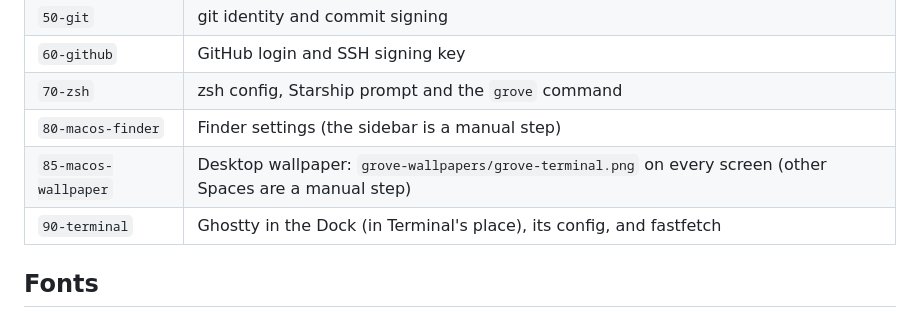
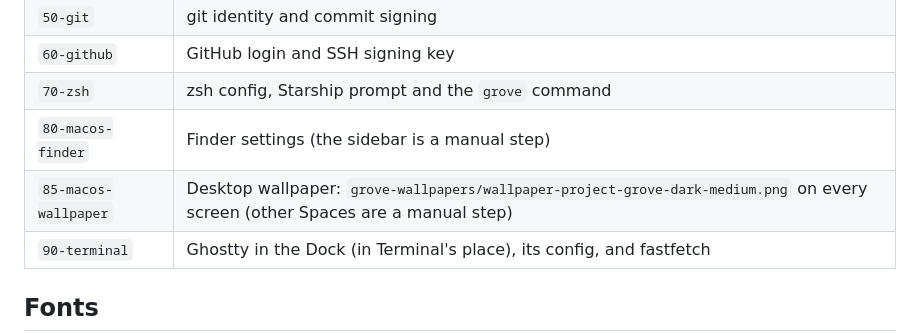
Before and after one commit to gmarques-x/project-grove, a Markdown page: grove-dotfiles/README.md, the part around the change. Drawn GitHub-style.

```diff
--- a/grove-dotfiles/README.md
+++ b/grove-dotfiles/README.md
@@ -61,7 +61,7 @@ Options: `--yes` asks nothing and skips anything that needs you (including your
 | `60-github` | GitHub login and SSH signing key |
 | `70-zsh` | zsh config, Starship prompt and the `grove` command |
 | `80-macos-finder` | Finder settings (the sidebar is a manual step) |
-| `85-macos-wallpaper` | Desktop wallpaper: `grove-wallpapers/grove-terminal.png` on every screen (other Spaces are a manual step) |
+| `85-macos-wallpaper` | Desktop wallpaper: `grove-wallpapers/wallpaper-project-grove-dark-medium.png` on every screen (other Spaces are a manual step) |
 | `90-terminal` | Ghostty in the Dock (in Terminal's place), its config, and fastfetch |
 
 ## Fonts
```
Also changed, not shown: README.md (+1 -1 lines), grove-wallpapers/wallpaper-project-grove-dark-hard.png (renamed from grove-wallpapers/grove-terminal-dark-hard.png), grove-wallpapers/wallpaper-project-grove-dark-medium.png (renamed from grove-wallpapers/grove-terminal.png), grove-wallpapers/wallpaper-project-grove-dark-soft.png (renamed from grove-wallpapers/grove-terminal-dark-soft.png), grove-wallpapers/wallpaper-project-grove-light-hard.png (renamed from grove-wallpapers/grove-terminal-light-hard.png), grove-wallpapers/wallpaper-project-grove-light-medium.png (renamed from grove-wallpapers/grove-terminal-light-medium.png), grove-wallpapers/wallpaper-project-grove-light-soft.png (renamed from grove-wallpapers/grove-terminal-light-soft.png), 2 other files.
